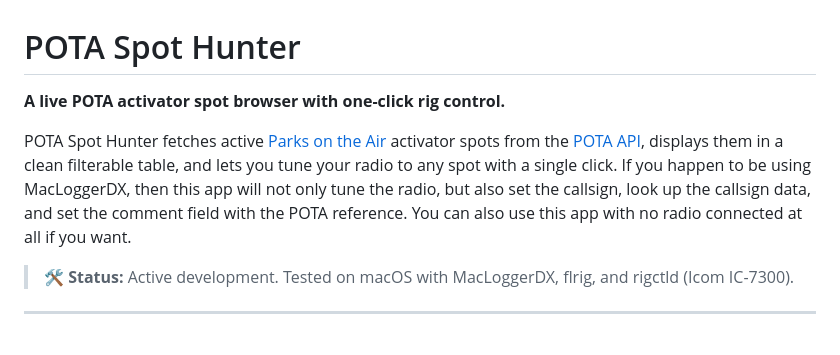
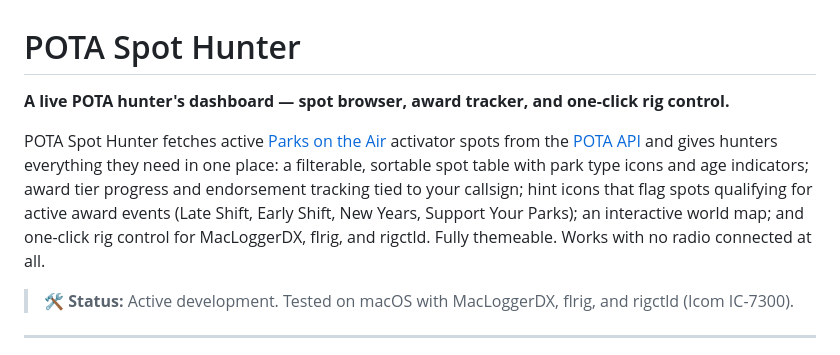
Before and after one commit to gregorywright/PotaSpotHunter, a Markdown page: README.md, the part around the change. Drawn GitHub-style.

Commit message:
Update README intro to reflect hunter dashboard focus

```diff
--- a/README.md
+++ b/README.md
@@ -1,8 +1,8 @@
 # POTA Spot Hunter
 
-**A live POTA activator spot browser with one-click rig control.**
+**A live POTA hunter's dashboard — spot browser, award tracker, and one-click rig control.**
 
-POTA Spot Hunter fetches active [Parks on the Air](https://parksontheair.com) activator spots from the [POTA API](https://api.pota.app), displays them in a clean filterable table, and lets you tune your radio to any spot with a single click. If you happen to be using MacLoggerDX, then this app will not only tune the radio, but also set the callsign, look up the callsign data, and set the comment field with the POTA reference. You can also use this app with no radio connected at all if you want.
+POTA Spot Hunter fetches active [Parks on the Air](https://parksontheair.com) activator spots from the [POTA API](https://api.pota.app) and gives hunters everything they need in one place: a filterable, sortable spot table with park type icons and age indicators; award tier progress and endorsement tracking tied to your callsign; hint icons that flag spots qualifying for active award events (Late Shift, Early Shift, New Years, Support Your Parks); an interactive world map; and one-click rig control for MacLoggerDX, flrig, and rigctld. Fully themeable. Works with no radio connected at all.
 
 > 🛠 **Status:** Active development. Tested on macOS with MacLoggerDX, flrig, and rigctld (Icom IC-7300).
 
```
